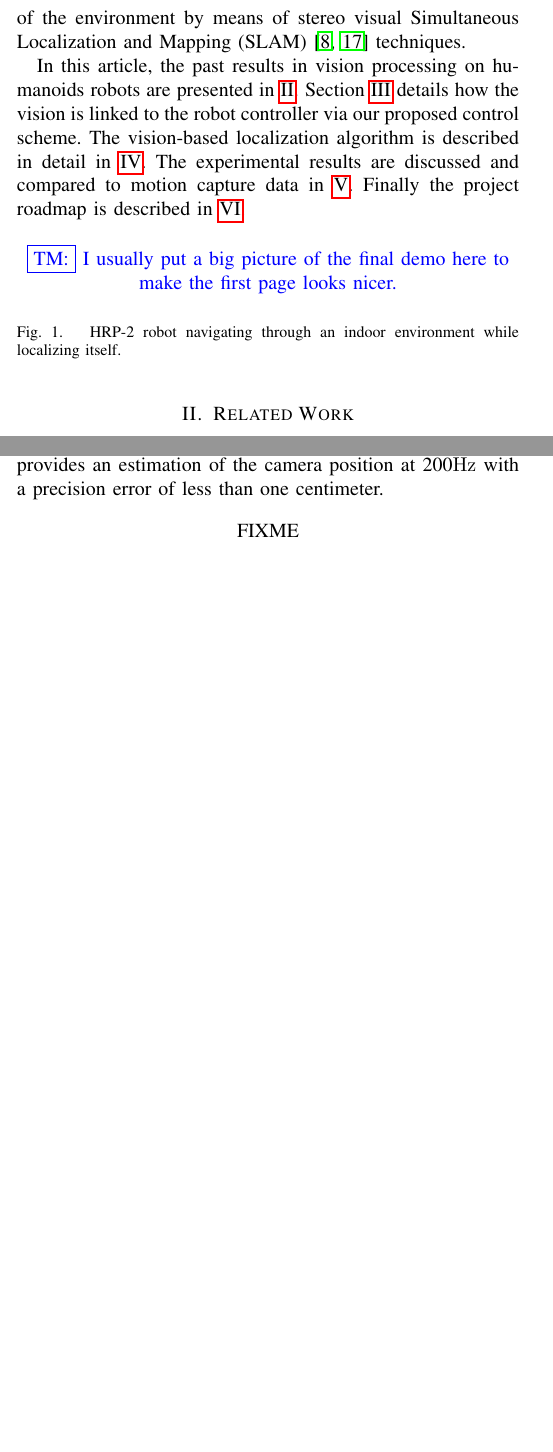
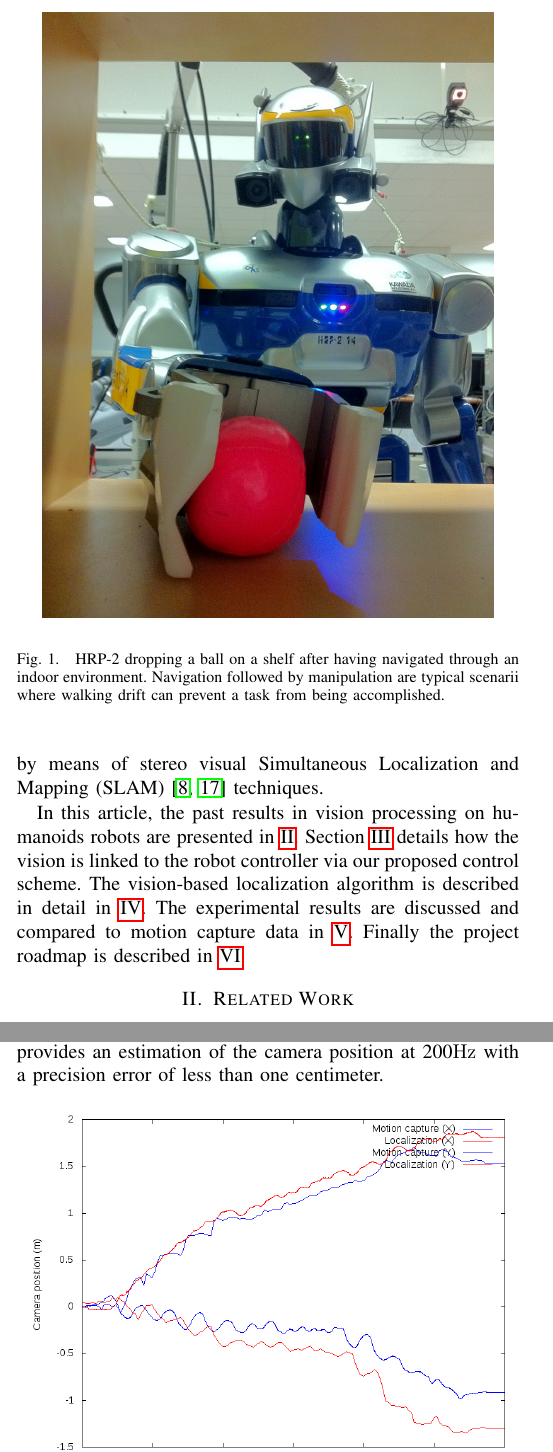
Before and after one commit to thomas-moulard/12icra, a LaTeX paper (rss12humanoids.tex, which reads src/introduction.tex, src/xp_results.tex): two parts of the columns of pages 1 and 7 of 8 before the commit and two parts of the columns of pages 1 and 7 of 9 after it, joined at a grey line, cut at the place of the change, the shorter picture padded with empty space. Compiled offline with pdfLaTeX.

Commit message:
Add graph.

```diff
--- a/src/introduction.tex
+++ b/src/introduction.tex
@@ -27,7 +27,17 @@ reasonable hint on the current robot motion. 2D maps can also be used
 to simplify the navigation through indoor environments. This is not
 the case on a legged robot on which 3D localization is required and
 where no encoder based reliable odometry exists~\citep{Hornung10iros}.
-
+%
+\begin{figure}[ht]
+  \begin{center}
+    \includegraphics[width=.9\linewidth]{images/demo1.JPG}
+  \end{center}
+  \caption{HRP-2 dropping a ball on a shelf after having navigated
+    through an indoor environment. Navigation followed by manipulation
+    are typical scenarii where walking drift can prevent a task from
+    being accomplished.\label{fig:xp_final}}
+\end{figure}
+%
 Both of these reasons make localization a cornerstone of reliable
 trajectory execution on humanoid robots. To obtain an accurate
 localization of the robot in the environment, we employ fast
@@ -49,14 +59,6 @@ experimental results are discussed and compared to motion capture data
 in \ref{sec:results}. Finally the project roadmap is described in
 \ref{sec:conclusions}.
 
-\begin{figure}[ht]
-  \begin{center}
-    \TM{I usually put a big picture of the final demo here to make the
-      first page looks nicer.}
-  \end{center}
-  \caption{HRP-2 robot navigating through an indoor environment while
-    localizing itself.\label{fig:xp_final}}
-\end{figure}
 
 %%% Local Variables:
 %%% ispell-local-dictionary: "american"
--- a/src/xp_results.tex
+++ b/src/xp_results.tex
@@ -65,7 +65,7 @@ centimeter.
 
 \begin{figure}[ht!]
   \begin{center}
-    FIXME
+    \includegraphics[width=\linewidth]{data/mocap.png}
   \end{center}
   \caption{Camera position estimated by both the motion capture system
     and the localization algorithm. \label{tab:mocap_comparison}}
```
Also changed, not shown: src/architecture.tex (+8 -8 lines), data/mocap.png (added), images/demo1.JPG (added), images/demo2.JPG (added), 2 other files.
